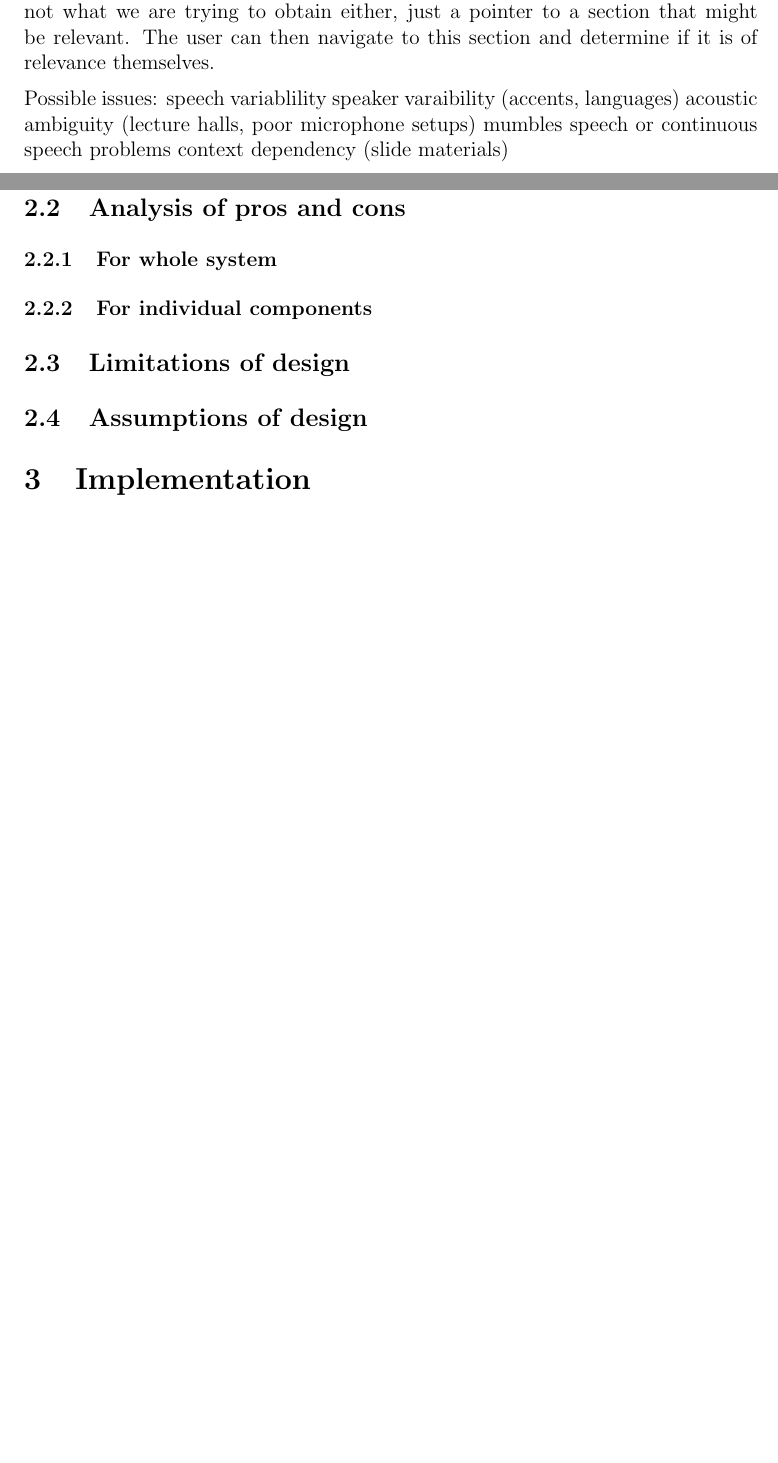
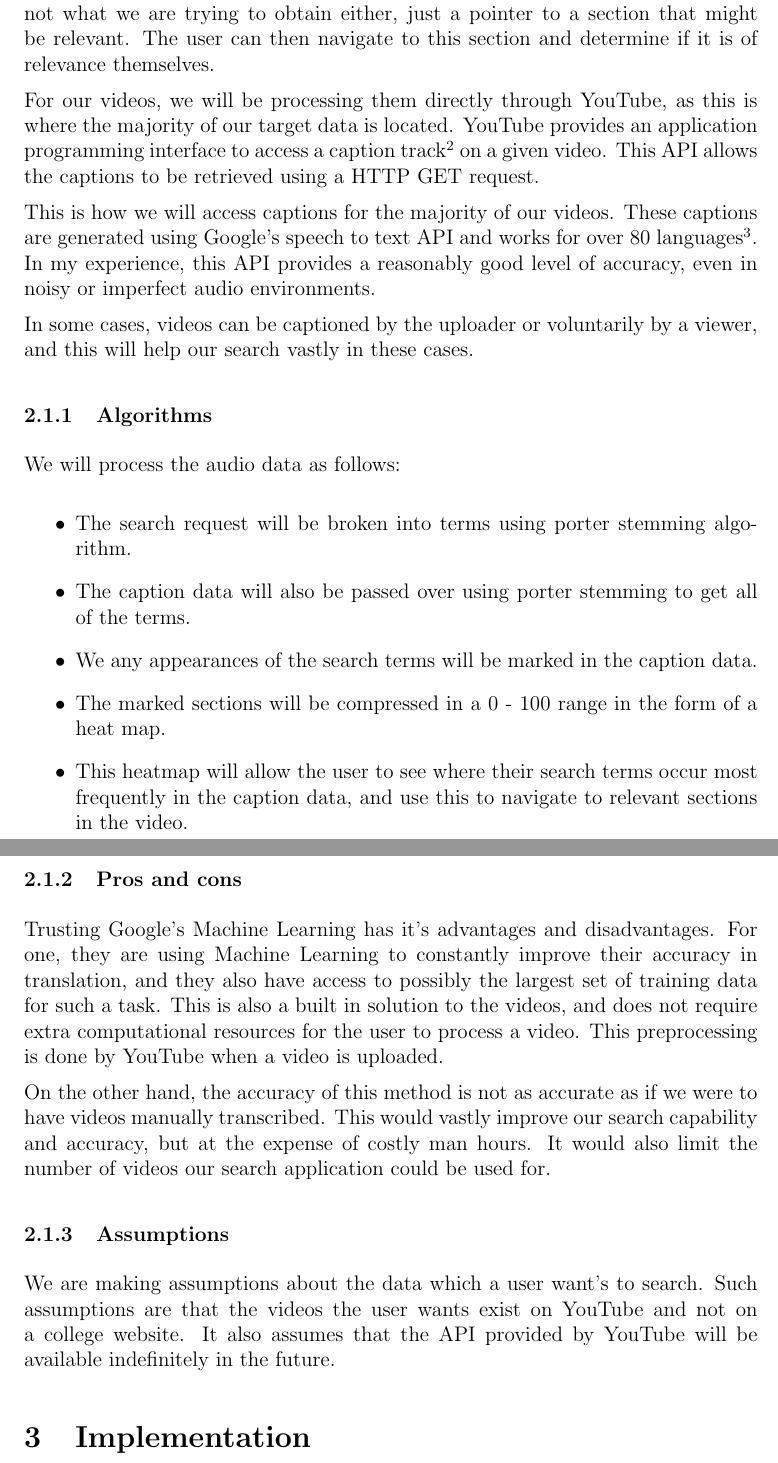
Before and after one commit to thewalla07/ca4009-search, a LaTeX document (project/search-doc-draft.tex): two parts of pages 2 and 3 of 4 before the commit and two parts of pages 4 and 5 of 6 after it, joined at a grey line, cut so that both start at the same text, the shorter picture padded with empty space. Compiled offline with pdfLaTeX.

Commit message:
Added ASR sections to tex doc

```diff
--- a/project/search-doc-draft.tex
+++ b/project/search-doc-draft.tex
@@ -35,21 +39,37 @@ Automatic Speech Recognitions (ASR)\footnote{This note is required if endnotes a
 
-Will generate imperfect index data which can be searched. This will in turn reduce the Mean Average Precision of the overall system. This might not be such a big deal if not all of the data is accurately searched, as long as we can have some keywords that are important identified. For example, if the lecturer speaks about a topic and mumbles through some of the sentences, but mentions one of our keywords, if this is recognised then it is irrelevant whether or not the rest of the sentence was heard correctly. In our case, the direct translation of the audio is not what we are trying to obtain either, just a pointer to a section that might be relevant. The user can then navigate to this section and determine if it is of relevance themselves.
+\subsection{Automatic Speech Recognition (ASR)}
+\footnote{ASR is the recognition of human speech and converting it to text.}
 
-Possible issues:
-    speech variablility
-    speaker varaibility (accents, languages)
-    acoustic ambiguity (lecture halls, poor microphone setups)
-    mumbles speech or continuous speech problems
-    context dependency (slide materials)
+With current technology in automatic speech recognition it is not possible to generate a perfect transcription of audio. The generated index data can be searched through, however it will have errors which will cause some search terms not to be found, even in a relevant piece of dialogue. This will in turn reduce the Mean Average Precision of the overall system. However, this might be tolerable if not all of the data is required to be relevant in a search, as long as we can have some keywords that are important identified. For example, if the lecturer speaks about a topic and mumbles through some of the sentences, but mentions one of our keywords. If this is recognised then it is irrelevant whether or not the rest of the sentence was heard correctly. In our case, the direct translation of the audio is not what we are trying to obtain either, just a pointer to a section that might be relevant. The user can then navigate to this section and determine if it is of relevance themselves.
 
-\subsection{Details of architecture/algorithms with citations}
+For our videos, we will be processing them directly through YouTube, as this is where the majority of our target data is located. YouTube provides an application programming interface to access a caption track\footnote{Put reference to: https://developers.google.com/youtube/v3/docs/captions} on a given video. This API allows the captions to be retrieved using a HTTP GET request.
 
-\subsection{Analysis of pros and cons}
-\subsubsection{For whole system}
-\subsubsection{For individual components}
+This is how we will access captions for the majority of our videos. These captions are generated using Google's speech to text API and works for over 80 languages\footnote{https://cloud.google.com/speech/}. In my experience, this API provides a reasonably good level of accuracy, even in noisy or imperfect audio environments.
 
-\subsection{Limitations of design}
+In some cases, videos can be captioned by the uploader or voluntarily by a viewer, and this will help our search vastly in these cases.
 
-\subsection{Assumptions of design}
+
+\subsubsection{Algorithms}
+We will process the audio data as follows:
+
+\begin{itemize}
+    \item
+        The search request will be broken into terms using porter stemming algorithm.
+    \item
+        The caption data will also be passed over using porter stemming to get all of the terms.
+    \item
+        We any appearances of the search terms will be marked in the caption data.
+    \item
+        The marked sections will be compressed in a 0 - 100 range in the form of a heat map.
+    \item
+        This heatmap will allow the user to see where their search terms occur most frequently in the caption data, and use this to navigate to relevant sections in the video.
+\end{itemize}
+\subsubsection{Pros and cons}
+Trusting Google's Machine Learning has it's advantages and disadvantages. For one, they are using Machine Learning to constantly improve their accuracy in translation, and they also have access to possibly the largest set of training data for such a task. This is also a built in solution to the videos, and does not require extra computational resources for the user to process a video. This preprocessing is done by YouTube when a video is uploaded.
+
+On the other hand, the accuracy of this method is not as accurate as if we were to have videos manually transcribed. This would vastly improve our search capability and accuracy, but at the expense of costly man hours. It would also limit the number of videos our search application could be used for.
+
+\subsubsection{Assumptions}
+We are making assumptions about the data which a user want's to search. Such assumptions are that the videos the user wants exist on YouTube and not on a college website. It also assumes that the API provided by YouTube will be available indefinitely in the future.
 
 \section{Implementation}
```
Also changed, not shown: project/search-doc-draft.pdf, project/search-doc-draft.tex (24 more changed lines), 4 other files.
